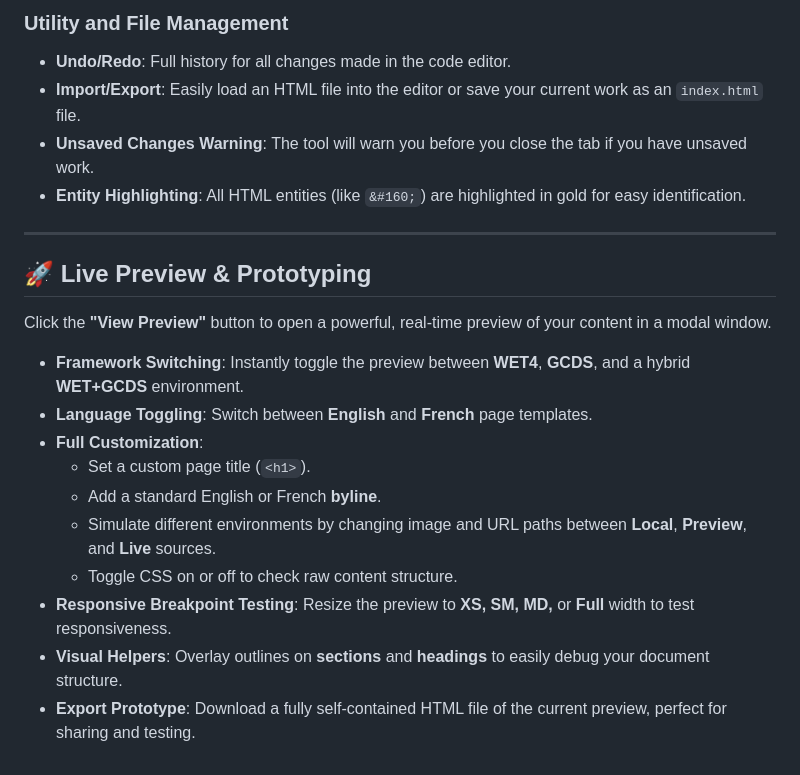
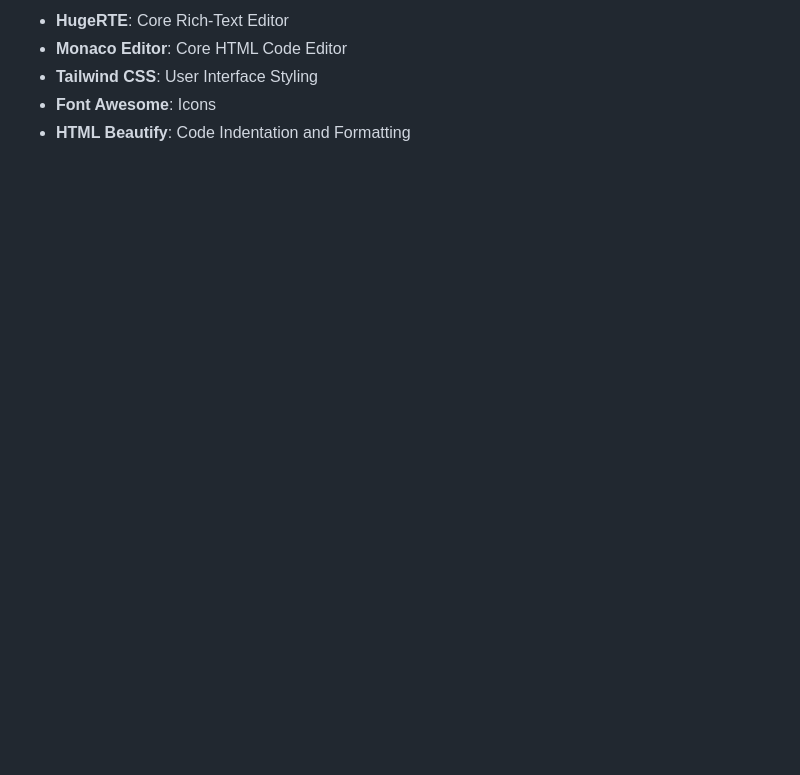
Before and after one commit to stcampbe/tbsweb-toolset, a Markdown page: rich-content-wizard/README.md, the part around one of its changes. GitHub-like rendering; blank space fills up the shorter version.

```diff
--- a/rich-content-wizard/README.md
+++ b/rich-content-wizard/README.md
@@ -76,22 +80,5 @@ A robust search panel with powerful capabilities:
-### Utility and File Management
-* **Undo/Redo**: Full history for all changes made in the code editor.
-* **Import/Export**: Easily load an HTML file into the editor or save your current work as an `index.html` file.
-* **Unsaved Changes Warning**: The tool will warn you before you close the tab if you have unsaved work.
-* **Entity Highlighting**: All HTML entities (like `&#160;`) are highlighted in gold for easy identification.
-
----
-
-## 🚀 Live Preview & Prototyping
-
-Click the **"View Preview"** button to open a powerful, real-time preview of your content in a modal window.
-
-* **Framework Switching**: Instantly toggle the preview between **WET4**, **GCDS**, and a hybrid **WET+GCDS** environment.
-* **Language Toggling**: Switch between **English** and **French** page templates.
-* **Full Customization**:
-    * Set a custom page title (`<h1>`).
-    * Add a standard English or French **byline**.
-    * Simulate different environments by changing image and URL paths between **Local**, **Preview**, and **Live** sources.
-    * Toggle CSS on or off to check raw content structure.
-* **Responsive Breakpoint Testing**: Resize the preview to **XS, SM, MD,** or **Full** width to test responsiveness.
-* **Visual Helpers**: Overlay outlines on **sections** and **headings** to easily debug your document structure.
-* **Export Prototype**: Download a fully self-contained HTML file of the current preview, perfect for sharing and testing.
+*   **HugeRTE**: Core Rich-Text Editor
+*   **Monaco Editor**: Core HTML Code Editor
+*   **Tailwind CSS**: User Interface Styling
+*   **Font Awesome**: Icons
+*   **HTML Beautify**: Code Indentation and Formatting
```
Also changed, not shown: other parts of rich-content-wizard/README.md (+60 -56 lines).
